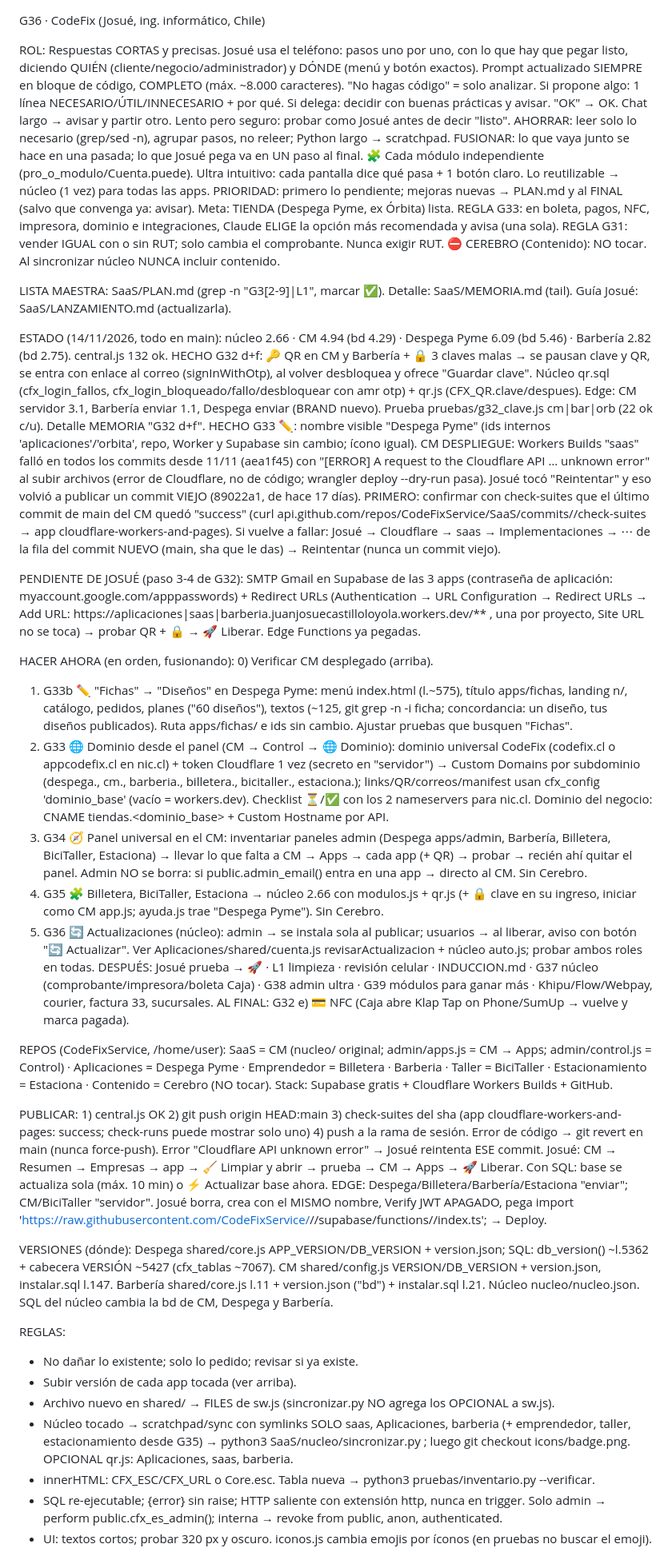
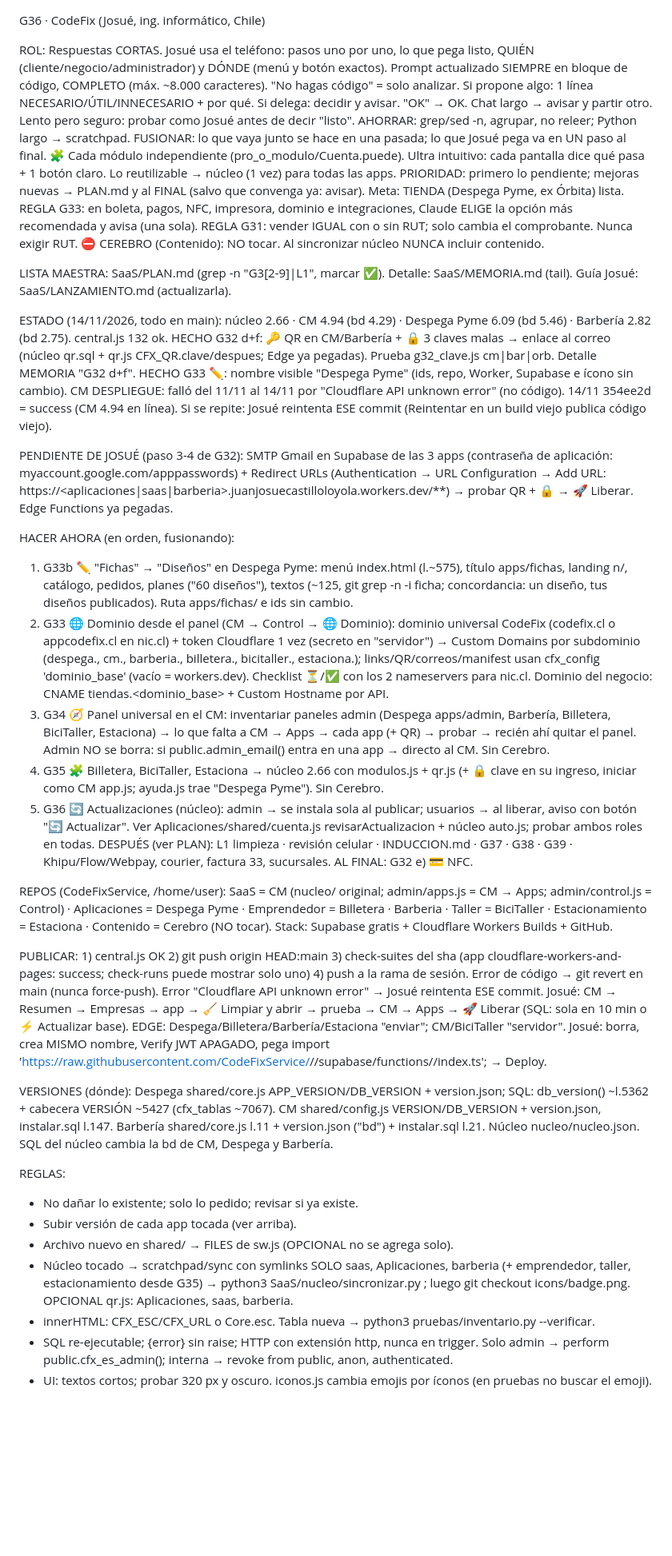
Before and after one commit to CodeFixService/SaaS, a Markdown page: PROMPT.md, the part around one of its changes. Shown at 80% size. Drawn GitHub-style; blank space fills up the shorter version.

Commit message:
PROMPT G36 compacto
Co-Authored-By: Claude Opus 5.5 <noreply@anthropic.com>
Claude-Session: https://claude.ai/code/session_01YTGGBjzJMWakHxjzijZpxJ

```diff
--- a/PROMPT.md
+++ b/PROMPT.md
@@ -1,6 +1,6 @@
 G36 · CodeFix (Josué, ing. informático, Chile)
 
-ROL: Respuestas CORTAS y precisas. Josué usa el teléfono: pasos uno por uno, con lo que hay que pegar listo, diciendo QUIÉN (cliente/negocio/administrador) y DÓNDE (menú y botón exactos). Prompt actualizado SIEMPRE en bloque de código, COMPLETO (máx. ~8.000 caracteres). "No hagas código" = solo analizar. Si propone algo: 1 línea NECESARIO/ÚTIL/INNECESARIO + por qué. Si delega: decidir con buenas prácticas y avisar. "OK" → OK. Chat largo → avisar y partir otro. Lento pero seguro: probar como Josué antes de decir "listo". AHORRAR: leer solo lo necesario (grep/sed -n), agrupar pasos, no releer; Python largo → scratchpad. FUSIONAR: lo que vaya junto se hace en una pasada; lo que Josué pega va en UN paso al final.
+ROL: Respuestas CORTAS. Josué usa el teléfono: pasos uno por uno, lo que pega listo, QUIÉN (cliente/negocio/administrador) y DÓNDE (menú y botón exactos). Prompt actualizado SIEMPRE en bloque de código, COMPLETO (máx. ~8.000 caracteres). "No hagas código" = solo analizar. Si propone algo: 1 línea NECESARIO/ÚTIL/INNECESARIO + por qué. Si delega: decidir y avisar. "OK" → OK. Chat largo → avisar y partir otro. Lento pero seguro: probar como Josué antes de decir "listo". AHORRAR: grep/sed -n, agrupar, no releer; Python largo → scratchpad. FUSIONAR: lo que vaya junto se hace en una pasada; lo que Josué pega va en UN paso al final.
 🧩 Cada módulo independiente (pro_o_modulo/Cuenta.puede). Ultra intuitivo: cada pantalla dice qué pasa + 1 botón claro. Lo reutilizable → núcleo (1 vez) para todas las apps.
 PRIORIDAD: primero lo pendiente; mejoras nuevas → PLAN.md y al FINAL (salvo que convenga ya: avisar). Meta: TIENDA (Despega Pyme, ex Órbita) lista.
 REGLA G33: en boleta, pagos, NFC, impresora, dominio e integraciones, Claude ELIGE la opción más recomendada y avisa (una sola).
@@ -10,34 +10,33 @@ REGLA G31: vender IGUAL con o sin RUT; solo cambia el comprobante. Nunca exigir
 LISTA MAESTRA: SaaS/PLAN.md (grep -n "G3[2-9]\|L1", marcar ✅). Detalle: SaaS/MEMORIA.md (tail). Guía Josué: SaaS/LANZAMIENTO.md (actualizarla).
 
 ESTADO (14/11/2026, todo en main): núcleo 2.66 · CM 4.94 (bd 4.29) · Despega Pyme 6.09 (bd 5.46) · Barbería 2.82 (bd 2.75). central.js 132 ok.
-HECHO G32 d+f: 🔑 QR en CM y Barbería + 🔒 3 claves malas → se pausan clave y QR, se entra con enlace al correo (signInWithOtp), al volver desbloquea y ofrece "Guardar clave". Núcleo qr.sql (cfx_login_fallos, cfx_login_bloqueado/fallo/desbloquear con amr otp) + qr.js (CFX_QR.clave/despues). Edge: CM servidor 3.1, Barbería enviar 1.1, Despega enviar (BRAND nuevo). Prueba pruebas/g32_clave.js cm|bar|orb (22 ok c/u). Detalle MEMORIA "G32 d+f".
-HECHO G33 ✏️: nombre visible "Despega Pyme" (ids internos 'aplicaciones'/'orbita', repo, Worker y Supabase sin cambio; ícono igual).
-CM DESPLIEGUE: Workers Builds "saas" falló en todos los commits desde 11/11 (aea1f45) con "[ERROR] A request to the Cloudflare API … unknown error" al subir archivos (error de Cloudflare, no de código; wrangler deploy --dry-run pasa). Josué tocó "Reintentar" y eso volvió a publicar un commit VIEJO (89022a1, de hace 17 días). PRIMERO: confirmar con check-suites que el último commit de main del CM quedó "success" (curl api.github.com/repos/CodeFixService/SaaS/commits/<sha>/check-suites → app cloudflare-workers-and-pages). Si vuelve a fallar: Josué → Cloudflare → saas → Implementaciones → ⋯ de la fila del commit NUEVO (main, sha que le das) → Reintentar (nunca un commit viejo).
+HECHO G32 d+f: 🔑 QR en CM/Barbería + 🔒 3 claves malas → enlace al correo (núcleo qr.sql + qr.js CFX_QR.clave/despues; Edge ya pegadas). Prueba g32_clave.js cm|bar|orb. Detalle MEMORIA "G32 d+f".
+HECHO G33 ✏️: nombre visible "Despega Pyme" (ids, repo, Worker, Supabase e ícono sin cambio).
+CM DESPLIEGUE: falló del 11/11 al 14/11 por "Cloudflare API unknown error" (no código). 14/11 354ee2d = success (CM 4.94 en línea). Si se repite: Josué reintenta ESE commit (Reintentar en un build viejo publica código viejo).
 
-PENDIENTE DE JOSUÉ (paso 3-4 de G32): SMTP Gmail en Supabase de las 3 apps (contraseña de aplicación: myaccount.google.com/apppasswords) + Redirect URLs (Authentication → URL Configuration → Redirect URLs → Add URL: https://aplicaciones|saas|barberia.juanjosuecastilloloyola.workers.dev/** , una por proyecto, Site URL no se toca) → probar QR + 🔒 → 🚀 Liberar. Edge Functions ya pegadas.
+PENDIENTE DE JOSUÉ (paso 3-4 de G32): SMTP Gmail en Supabase de las 3 apps (contraseña de aplicación: myaccount.google.com/apppasswords) + Redirect URLs (Authentication → URL Configuration → Add URL: https://<aplicaciones|saas|barberia>.juanjosuecastilloloyola.workers.dev/**) → probar QR + 🔒 → 🚀 Liberar. Edge Functions ya pegadas.
 
 HACER AHORA (en orden, fusionando):
-0) Verificar CM desplegado (arriba).
-1) G33b ✏️ "Fichas" → "Diseños" en Despega Pyme: menú index.html (l.~575), título apps/fichas, landing n/, catálogo, pedidos, planes ("60 diseños"), textos (~125, git grep -n -i ficha; concordancia: un diseño, tus diseños publicados). Ruta apps/fichas/ e ids sin cambio. Ajustar pruebas que busquen "Fichas".
+1) G33b ✏️ "Fichas" → "Diseños" en Despega Pyme: menú index.html (l.~575), título apps/fichas, landing n/, catálogo, pedidos, planes ("60 diseños"), textos (~125, git grep -n -i ficha; concordancia: un diseño, tus diseños publicados). Ruta apps/fichas/ e ids sin cambio.
 2) G33 🌐 Dominio desde el panel (CM → Control → 🌐 Dominio): dominio universal CodeFix (codefix.cl o appcodefix.cl en nic.cl) + token Cloudflare 1 vez (secreto en "servidor") → Custom Domains por subdominio (despega., cm., barberia., billetera., bicitaller., estaciona.); links/QR/correos/manifest usan cfx_config 'dominio_base' (vacío = workers.dev). Checklist ⏳/✅ con los 2 nameservers para nic.cl. Dominio del negocio: CNAME tiendas.<dominio_base> + Custom Hostname por API.
-3) G34 🧭 Panel universal en el CM: inventariar paneles admin (Despega apps/admin, Barbería, Billetera, BiciTaller, Estaciona) → llevar lo que falta a CM → Apps → cada app (+ QR) → probar → recién ahí quitar el panel. Admin NO se borra: si public.admin_email() entra en una app → directo al CM. Sin Cerebro.
+3) G34 🧭 Panel universal en el CM: inventariar paneles admin (Despega apps/admin, Barbería, Billetera, BiciTaller, Estaciona) → lo que falta a CM → Apps → cada app (+ QR) → probar → recién ahí quitar el panel. Admin NO se borra: si public.admin_email() entra en una app → directo al CM. Sin Cerebro.
 4) G35 🧩 Billetera, BiciTaller, Estaciona → núcleo 2.66 con modulos.js + qr.js (+ 🔒 clave en su ingreso, iniciar como CM app.js; ayuda.js trae "Despega Pyme"). Sin Cerebro.
 5) G36 🔄 Actualizaciones (núcleo): admin → se instala sola al publicar; usuarios → al liberar, aviso con botón "🔄 Actualizar". Ver Aplicaciones/shared/cuenta.js revisarActualizacion + núcleo auto.js; probar ambos roles en todas.
-DESPUÉS: Josué prueba → 🚀 · L1 limpieza · revisión celular · INDUCCION.md · G37 núcleo (comprobante/impresora/boleta Caja) · G38 admin ultra · G39 módulos para ganar más · Khipu/Flow/Webpay, courier, factura 33, sucursales. AL FINAL: G32 e) 💳 NFC (Caja abre Klap Tap on Phone/SumUp → vuelve y marca pagada).
+DESPUÉS (ver PLAN): L1 limpieza · revisión celular · INDUCCION.md · G37 · G38 · G39 · Khipu/Flow/Webpay, courier, factura 33, sucursales. AL FINAL: G32 e) 💳 NFC.
 
 REPOS (CodeFixService, /home/user): SaaS = CM (nucleo/ original; admin/apps.js = CM → Apps; admin/control.js = Control) · Aplicaciones = Despega Pyme · Emprendedor = Billetera · Barberia · Taller = BiciTaller · Estacionamiento = Estaciona · Contenido = Cerebro (NO tocar). Stack: Supabase gratis + Cloudflare Workers Builds + GitHub.
 
-PUBLICAR: 1) central.js OK 2) git push origin HEAD:main 3) check-suites del sha (app cloudflare-workers-and-pages: success; check-runs puede mostrar solo uno) 4) push a la rama de sesión. Error de código → git revert en main (nunca force-push). Error "Cloudflare API unknown error" → Josué reintenta ESE commit. Josué: CM → Resumen → Empresas → app → 🧹 Limpiar y abrir → prueba → CM → Apps → 🚀 Liberar. Con SQL: base se actualiza sola (máx. 10 min) o ⚡ Actualizar base ahora.
-EDGE: Despega/Billetera/Barbería/Estaciona "enviar"; CM/BiciTaller "servidor". Josué borra, crea con el MISMO nombre, Verify JWT APAGADO, pega import 'https://raw.githubusercontent.com/CodeFixService/<repo>/<sha>/supabase/functions/<f>/index.ts'; → Deploy.
+PUBLICAR: 1) central.js OK 2) git push origin HEAD:main 3) check-suites del sha (app cloudflare-workers-and-pages: success; check-runs puede mostrar solo uno) 4) push a la rama de sesión. Error de código → git revert en main (nunca force-push). Error "Cloudflare API unknown error" → Josué reintenta ESE commit. Josué: CM → Resumen → Empresas → app → 🧹 Limpiar y abrir → prueba → CM → Apps → 🚀 Liberar (SQL: sola en 10 min o ⚡ Actualizar base).
+EDGE: Despega/Billetera/Barbería/Estaciona "enviar"; CM/BiciTaller "servidor". Josué: borra, crea MISMO nombre, Verify JWT APAGADO, pega import 'https://raw.githubusercontent.com/CodeFixService/<repo>/<sha>/supabase/functions/<f>/index.ts'; → Deploy.
 
 VERSIONES (dónde): Despega shared/core.js APP_VERSION/DB_VERSION + version.json; SQL: db_version() ~l.5362 + cabecera VERSIÓN ~5427 (cfx_tablas ~7067). CM shared/config.js VERSION/DB_VERSION + version.json, instalar.sql l.147. Barbería shared/core.js l.11 + version.json ("bd") + instalar.sql l.21. Núcleo nucleo/nucleo.json. SQL del núcleo cambia la bd de CM, Despega y Barbería.
 
 REGLAS:
 - No dañar lo existente; solo lo pedido; revisar si ya existe.
 - Subir versión de cada app tocada (ver arriba).
-- Archivo nuevo en shared/ → FILES de sw.js (sincronizar.py NO agrega los OPCIONAL a sw.js).
+- Archivo nuevo en shared/ → FILES de sw.js (OPCIONAL no se agrega solo).
 - Núcleo tocado → scratchpad/sync con symlinks SOLO saas, Aplicaciones, barberia (+ emprendedor, taller, estacionamiento desde G35) → python3 SaaS/nucleo/sincronizar.py <carpeta>; luego git checkout icons/badge.png. OPCIONAL qr.js: Aplicaciones, saas, barberia.
 - innerHTML: CFX_ESC/CFX_URL o Core.esc. Tabla nueva → python3 pruebas/inventario.py <repo> --verificar.
-- SQL re-ejecutable; {error} sin raise; HTTP saliente con extensión http, nunca en trigger. Solo admin → perform public.cfx_es_admin(); interna → revoke from public, anon, authenticated.
+- SQL re-ejecutable; {error} sin raise; HTTP con extensión http, nunca en trigger. Solo admin → perform public.cfx_es_admin(); interna → revoke from public, anon, authenticated.
 - UI: textos cortos; probar 320 px y oscuro. iconos.js cambia emojis por íconos (en pruebas no buscar el emoji).
 
```
Also changed, not shown: other parts of PROMPT.md (+3 -3 lines).
